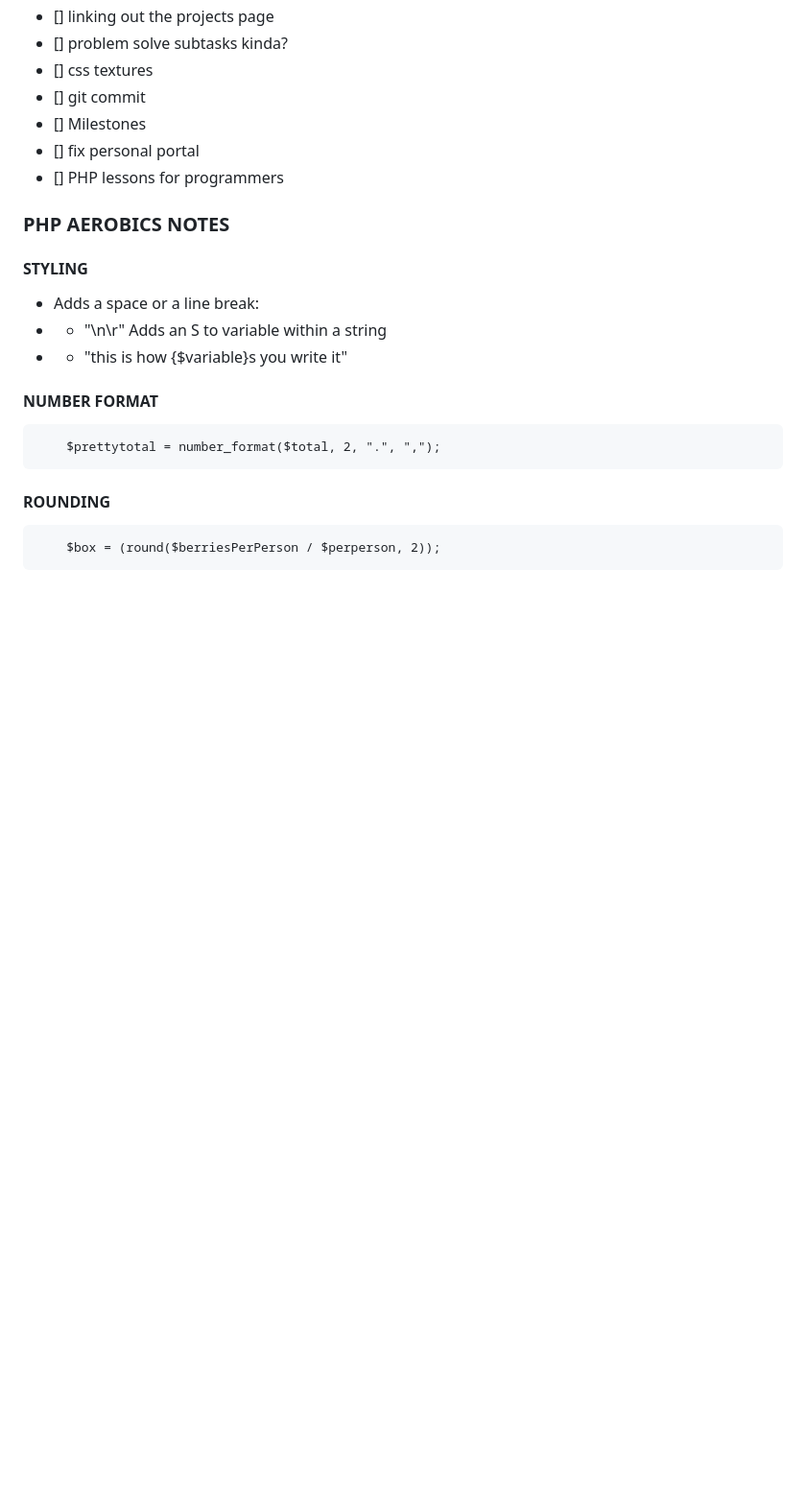
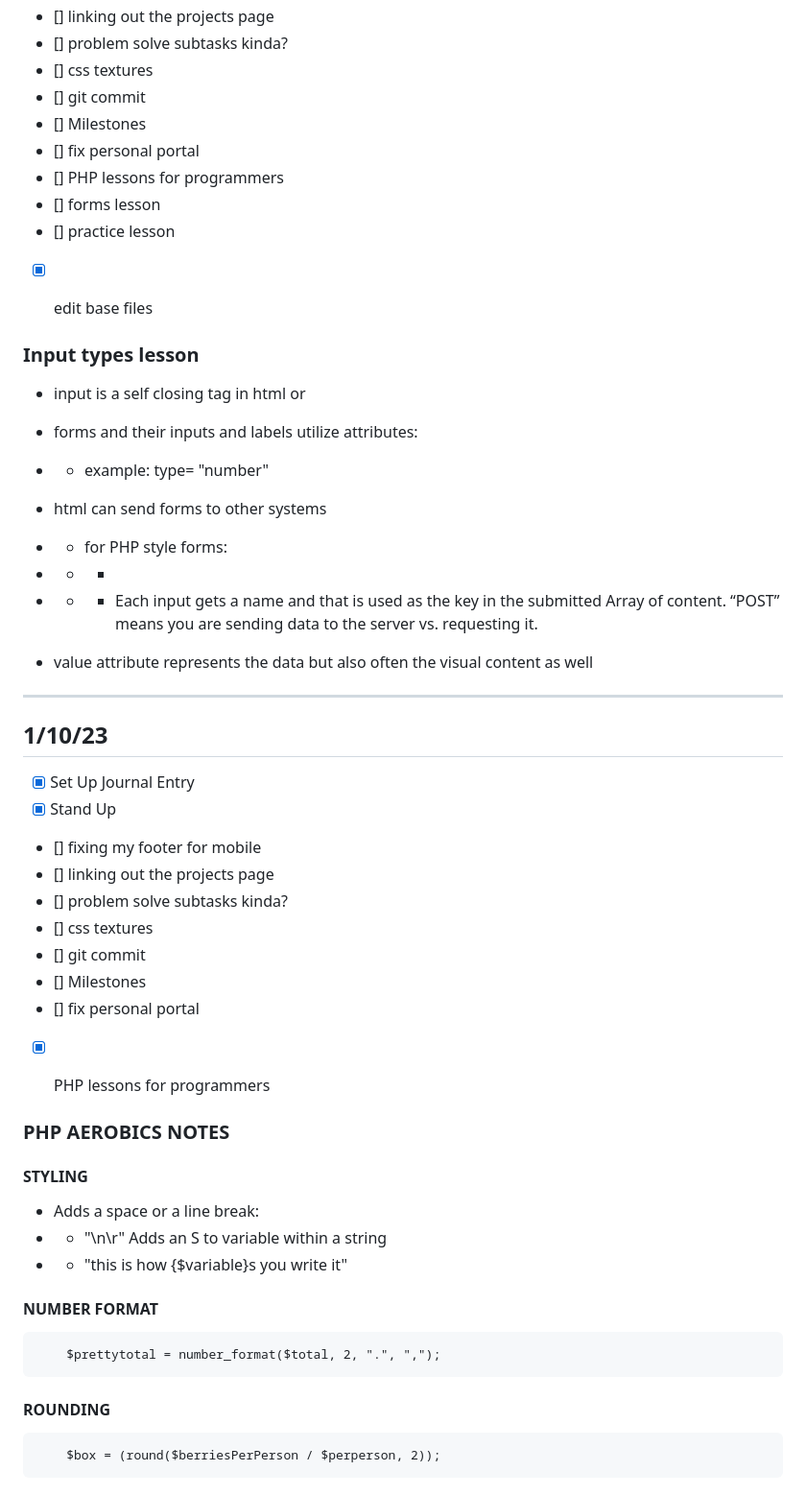
Before and after one commit to thealinamichelle/pe-projects, a Markdown page: alina/journal.md, the part around one of its changes. Shown at 96% size. Rendered like a GitHub page; blank space fills up the shorter version.

Commit message:
new journal 1/13/23

```diff
--- a/alina/journal.md
+++ b/alina/journal.md
@@ -13,6 +13,39 @@
 - [] Milestones
 - [] fix personal portal
 - [] PHP lessons for programmers
+- [] forms lesson
+- [] practice lesson
+- [x] edit base files
+
+
+### Input types lesson
+
+- input is a self closing tag in html
+<input> or <input />
+
+- forms and their inputs and labels utilize attributes:
+- - example: type= "number"
+
+- html can send forms to other systems
+- - for PHP style forms:
+- - - <input type="number" name="berries">
+- - -  Each input gets a name and that is used as the key in the submitted Array of content. “POST” means you are sending data to the server vs. requesting it.
+
+- value attribute represents the data but also often the visual content as well
+
+---------------------------------------------------------------------------
+## 1/10/23
+
+- [x] Set Up Journal Entry
+- [x] Stand Up
+- [] fixing my footer for mobile
+- [] linking out the projects page
+- [] problem solve subtasks kinda?
+- [] css textures
+- [] git commit
+- [] Milestones
+- [] fix personal portal
+- [x] PHP lessons for programmers
 
 
 
```
Also changed, not shown: other parts of alina/journal.md (+1 -1 lines).
